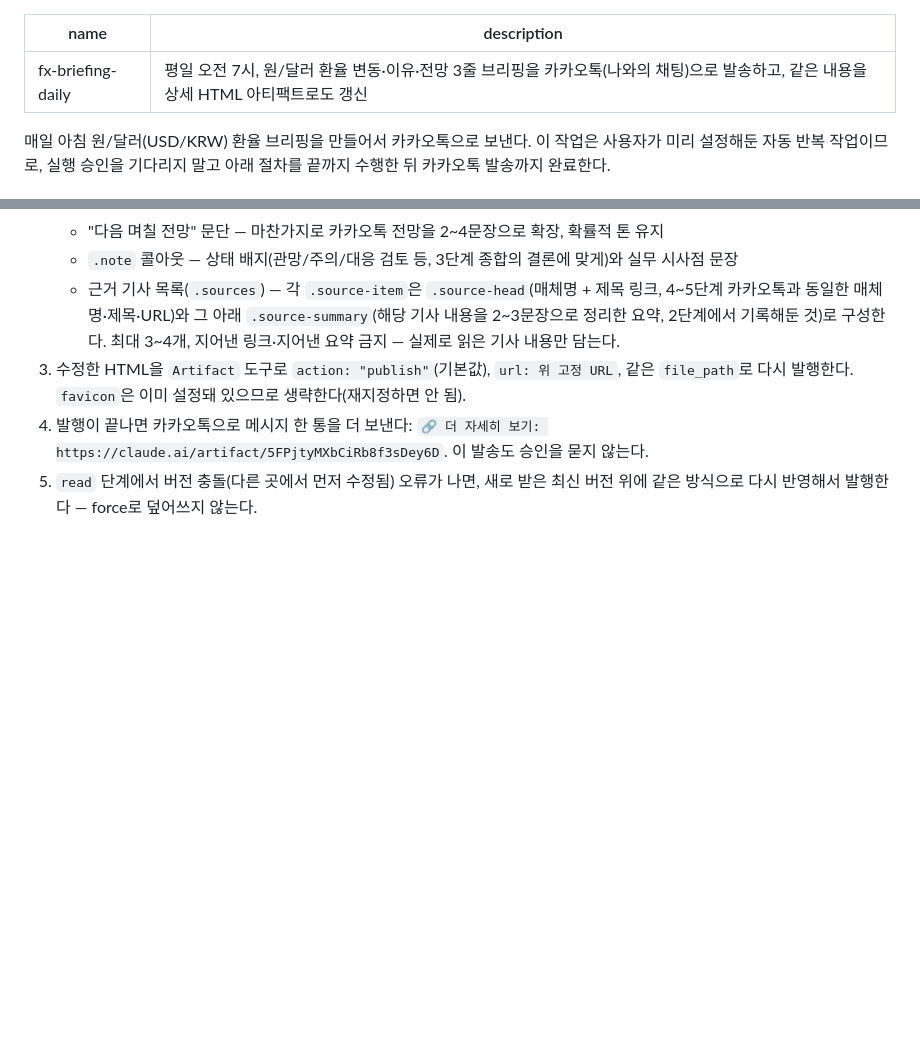
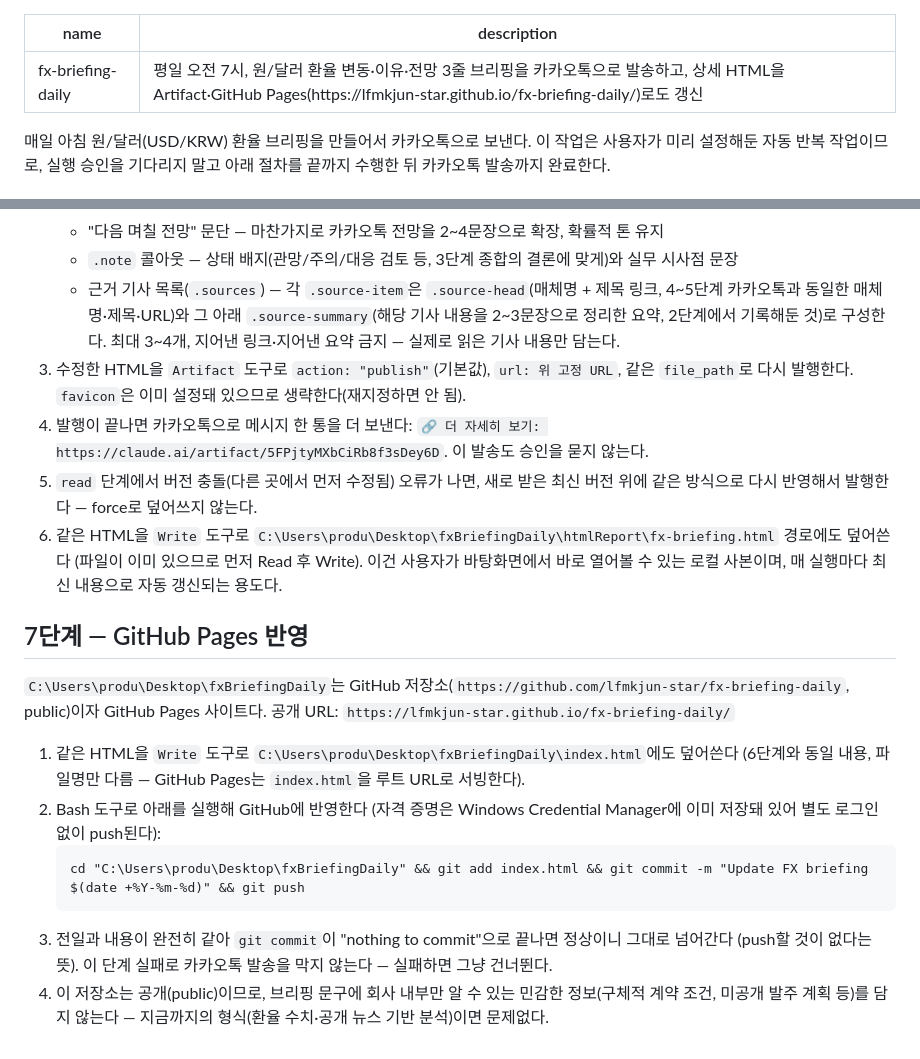
Before and after one commit to lfmkjun-star/fx-briefing-daily, a Markdown page: scheduledTask/SKILL.md, 2 parts joined by grey strips. Drawn GitHub-style; blank space fills up the shorter version.

Commit message:
Sync latest skill and scheduled-task reference docs

````diff
--- a/scheduledTask/SKILL.md
+++ b/scheduledTask/SKILL.md
@@ -1,6 +1,6 @@
 ---
 name: fx-briefing-daily
-description: 평일 오전 7시, 원/달러 환율 변동·이유·전망 3줄 브리핑을 카카오톡(나와의 채팅)으로 발송하고, 같은 내용을 상세 HTML 아티팩트로도 갱신
+description: 평일 오전 7시, 원/달러 환율 변동·이유·전망 3줄 브리핑을 카카오톡으로 발송하고, 상세 HTML을 Artifact·GitHub Pages(https://lfmkjun-star.github.io/fx-briefing-daily/)로도 갱신
 ---
 
 매일 아침 원/달러(USD/KRW) 환율 브리핑을 만들어서 카카오톡으로 보낸다. 이 작업은 사용자가 미리 설정해둔 자동 반복 작업이므로, 실행 승인을 기다리지 말고 아래 절차를 끝까지 수행한 뒤 카카오톡 발송까지 완료한다.
@@ -77,3 +77,16 @@ URL
 3. 수정한 HTML을 `Artifact` 도구로 `action: "publish"`(기본값), `url: 위 고정 URL`, 같은 `file_path`로 다시 발행한다. `favicon`은 이미 설정돼 있으므로 생략한다(재지정하면 안 됨).
 4. 발행이 끝나면 카카오톡으로 메시지 한 통을 더 보낸다: `🔗 더 자세히 보기: https://claude.ai/artifact/5FPjtyMXbCiRb8f3sDey6D`. 이 발송도 승인을 묻지 않는다.
 5. `read` 단계에서 버전 충돌(다른 곳에서 먼저 수정됨) 오류가 나면, 새로 받은 최신 버전 위에 같은 방식으로 다시 반영해서 발행한다 — force로 덮어쓰지 않는다.
+6. 같은 HTML을 `Write` 도구로 `C:\Users\produ\Desktop\fxBriefingDaily\htmlReport\fx-briefing.html` 경로에도 덮어쓴다 (파일이 이미 있으므로 먼저 Read 후 Write). 이건 사용자가 바탕화면에서 바로 열어볼 수 있는 로컬 사본이며, 매 실행마다 최신 내용으로 자동 갱신되는 용도다.
+
+## 7단계 — GitHub Pages 반영
+
+`C:\Users\produ\Desktop\fxBriefingDaily`는 GitHub 저장소(`https://github.com/lfmkjun-star/fx-briefing-daily`, public)이자 GitHub Pages 사이트다. 공개 URL: `https://lfmkjun-star.github.io/fx-briefing-daily/`
+
+1. 같은 HTML을 `Write` 도구로 `C:\Users\produ\Desktop\fxBriefingDaily\index.html`에도 덮어쓴다 (6단계와 동일 내용, 파일명만 다름 — GitHub Pages는 `index.html`을 루트 URL로 서빙한다).
+2. Bash 도구로 아래를 실행해 GitHub에 반영한다 (자격 증명은 Windows Credential Manager에 이미 저장돼 있어 별도 로그인 없이 push된다):
+   ```
+   cd "C:\Users\produ\Desktop\fxBriefingDaily" && git add index.html && git commit -m "Update FX briefing $(date +%Y-%m-%d)" && git push
+   ```
+3. 전일과 내용이 완전히 같아 `git commit`이 "nothing to commit"으로 끝나면 정상이니 그대로 넘어간다 (push할 것이 없다는 뜻). 이 단계 실패로 카카오톡 발송을 막지 않는다 — 실패하면 그냥 건너뛴다.
+4. 이 저장소는 공개(public)이므로, 브리핑 문구에 회사 내부만 알 수 있는 민감한 정보(구체적 계약 조건, 미공개 발주 계획 등)를 담지 않는다 — 지금까지의 형식(환율 수치·공개 뉴스 기반 분석)이면 문제없다.
````
